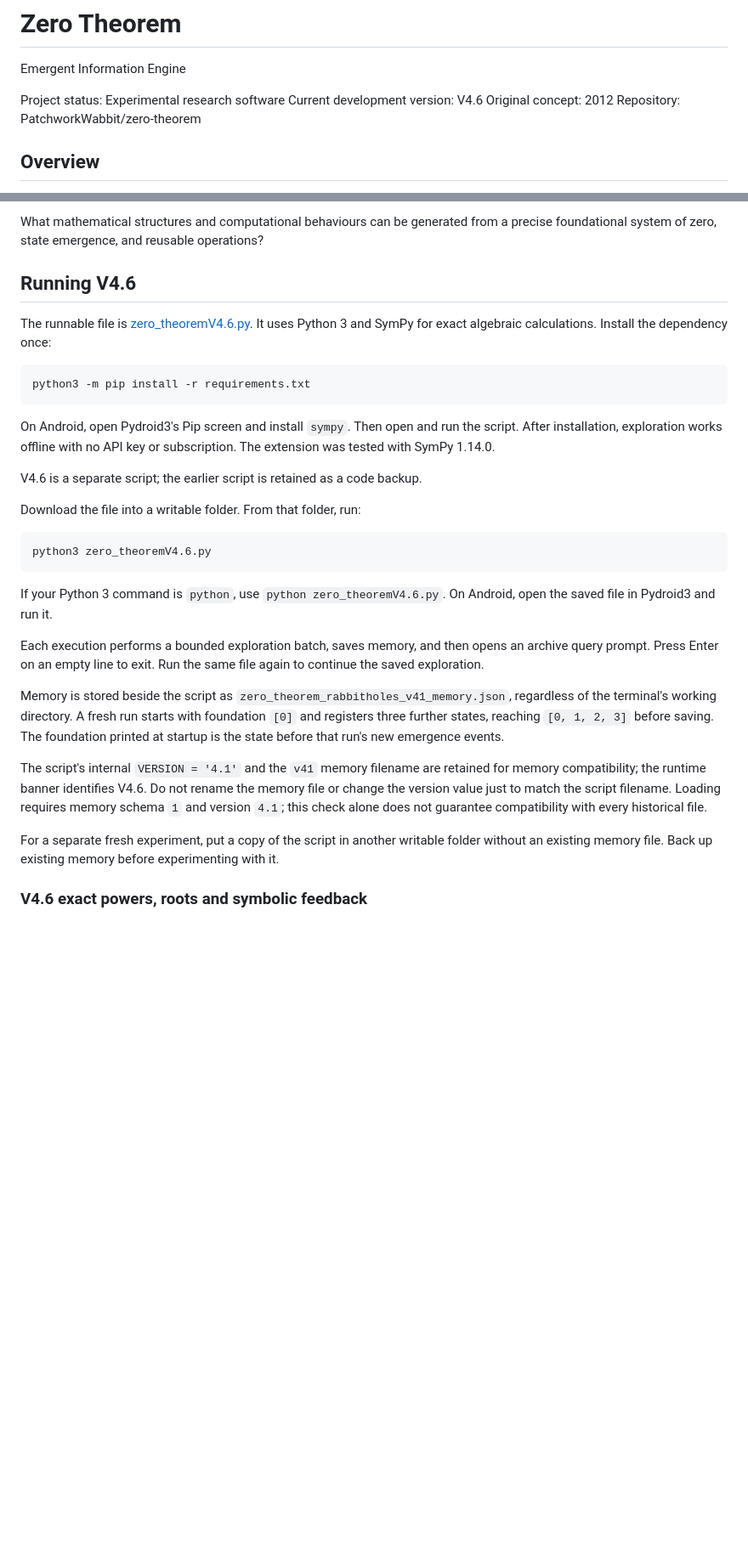
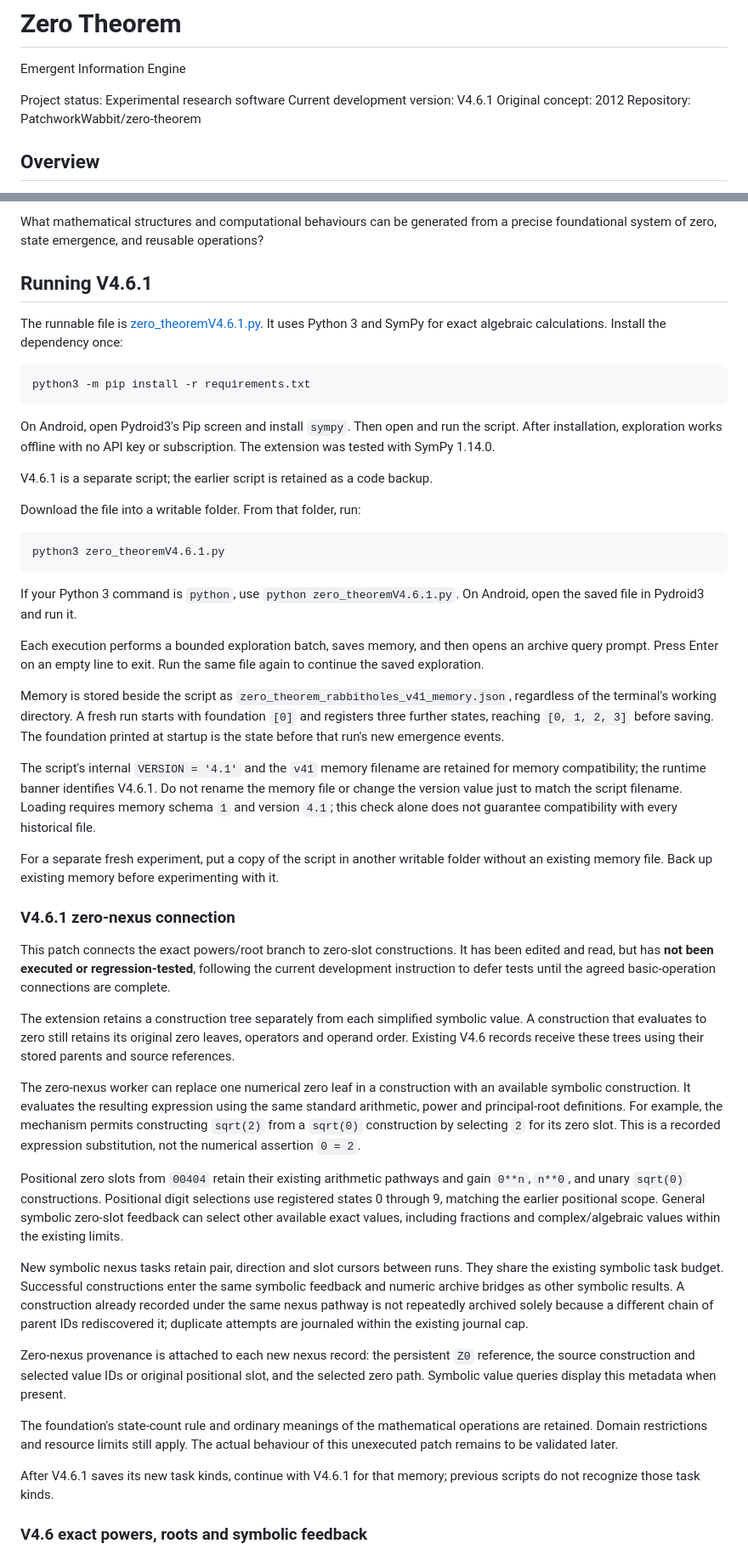
Before and after one commit to PatchworkWabbit/zero-theorem, a Markdown page: README.md, 2 parts joined by grey strips. Shown at 85% size. Rendered like a GitHub page; blank space fills up the shorter version.

Commit message:
Document V4.6.1 zero-nexus integration and deferred validation

````diff
--- a/README.md
+++ b/README.md
@@ -3,7 +3,7 @@
 Emergent Information Engine
 
 Project status: Experimental research software
-Current development version: V4.6
+Current development version: V4.6.1
 Original concept: 2012
 Repository: PatchworkWabbit/zero-theorem
 
@@ -19,9 +19,9 @@ The central research question is:
 
 What mathematical structures and computational behaviours can be generated from a precise foundational system of zero, state emergence, and reusable operations?
 
-## Running V4.6
+## Running V4.6.1
 
-The runnable file is [zero_theoremV4.6.py](zero_theoremV4.6.py). It uses Python 3 and SymPy for exact algebraic calculations. Install the dependency once:
+The runnable file is [zero_theoremV4.6.1.py](zero_theoremV4.6.1.py). It uses Python 3 and SymPy for exact algebraic calculations. Install the dependency once:
 
 ```bash
 python3 -m pip install -r requirements.txt
@@ -29,23 +29,41 @@ python3 -m pip install -r requirements.txt
 
 On Android, open Pydroid3's Pip screen and install `sympy`. Then open and run the script. After installation, exploration works offline with no API key or subscription. The extension was tested with SymPy 1.14.0.
 
-V4.6 is a separate script; the earlier script is retained as a code backup.
+V4.6.1 is a separate script; the earlier script is retained as a code backup.
 
 Download the file into a writable folder. From that folder, run:
 
 ```bash
-python3 zero_theoremV4.6.py
+python3 zero_theoremV4.6.1.py
 ```
 
-If your Python 3 command is `python`, use `python zero_theoremV4.6.py`. On Android, open the saved file in Pydroid3 and run it.
+If your Python 3 command is `python`, use `python zero_theoremV4.6.1.py`. On Android, open the saved file in Pydroid3 and run it.
 
 Each execution performs a bounded exploration batch, saves memory, and then opens an archive query prompt. Press Enter on an empty line to exit. Run the same file again to continue the saved exploration.
 
 Memory is stored beside the script as `zero_theorem_rabbitholes_v41_memory.json`, regardless of the terminal's working directory. A fresh run starts with foundation `[0]` and registers three further states, reaching `[0, 1, 2, 3]` before saving. The foundation printed at startup is the state before that run's new emergence events.
 
-The script's internal `VERSION = '4.1'` and the `v41` memory filename are retained for memory compatibility; the runtime banner identifies V4.6. Do not rename the memory file or change the version value just to match the script filename. Loading requires memory schema `1` and version `4.1`; this check alone does not guarantee compatibility with every historical file.
+The script's internal `VERSION = '4.1'` and the `v41` memory filename are retained for memory compatibility; the runtime banner identifies V4.6.1. Do not rename the memory file or change the version value just to match the script filename. Loading requires memory schema `1` and version `4.1`; this check alone does not guarantee compatibility with every historical file.
 
 For a separate fresh experiment, put a copy of the script in another writable folder without an existing memory file. Back up existing memory before experimenting with it.
+
+### V4.6.1 zero-nexus connection
+
+This patch connects the exact powers/root branch to zero-slot constructions. It has been edited and read, but has **not been executed or regression-tested**, following the current development instruction to defer tests until the agreed basic-operation connections are complete.
+
+The extension retains a construction tree separately from each simplified symbolic value. A construction that evaluates to zero still retains its original zero leaves, operators and operand order. Existing V4.6 records receive these trees using their stored parents and source references.
+
+The zero-nexus worker can replace one numerical zero leaf in a construction with an available symbolic construction. It evaluates the resulting expression using the same standard arithmetic, power and principal-root definitions. For example, the mechanism permits constructing `sqrt(2)` from a `sqrt(0)` construction by selecting `2` for its zero slot. This is a recorded expression substitution, not the numerical assertion `0 = 2`.
+
+Positional zero slots from `00404` retain their existing arithmetic pathways and gain `0**n`, `n**0`, and unary `sqrt(0)` constructions. Positional digit selections use registered states 0 through 9, matching the earlier positional scope. General symbolic zero-slot feedback can select other available exact values, including fractions and complex/algebraic values within the existing limits.
+
+New symbolic nexus tasks retain pair, direction and slot cursors between runs. They share the existing symbolic task budget. Successful constructions enter the same symbolic feedback and numeric archive bridges as other symbolic results. A construction already recorded under the same nexus pathway is not repeatedly archived solely because a different chain of parent IDs rediscovered it; duplicate attempts are journaled within the existing journal cap.
+
+Zero-nexus provenance is attached to each new nexus record: the persistent `Z0` reference, the source construction and selected value IDs or original positional slot, and the selected zero path. Symbolic value queries display this metadata when present.
+
+The foundation's state-count rule and ordinary meanings of the mathematical operations are retained. Domain restrictions and resource limits still apply. The actual behaviour of this unexecuted patch remains to be validated later.
+
+After V4.6.1 saves its new task kinds, continue with V4.6.1 for that memory; previous scripts do not recognize those task kinds.
 
 ### V4.6 exact powers, roots and symbolic feedback
 
````
Also changed, not shown: other parts of README.md (+1 -1 lines).
